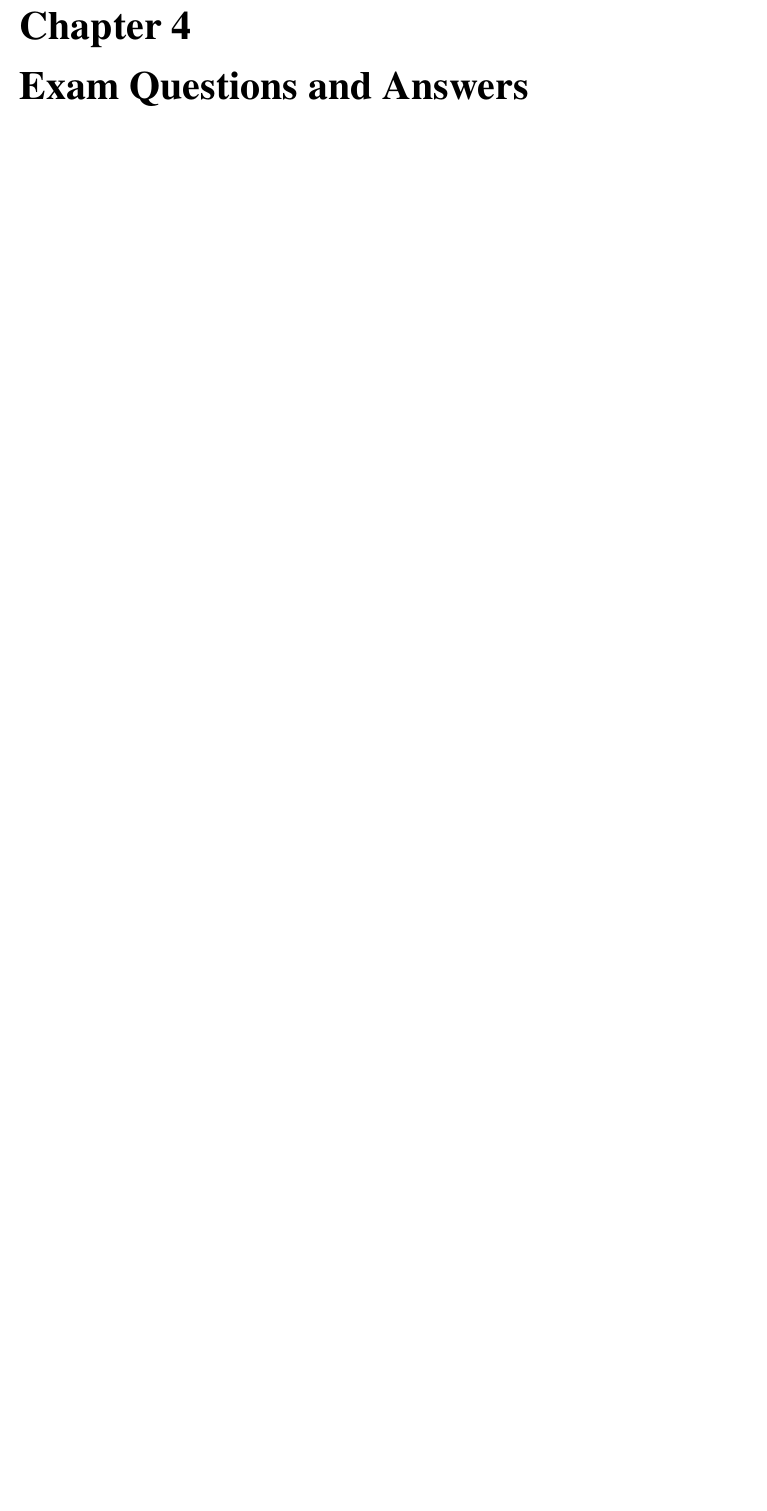
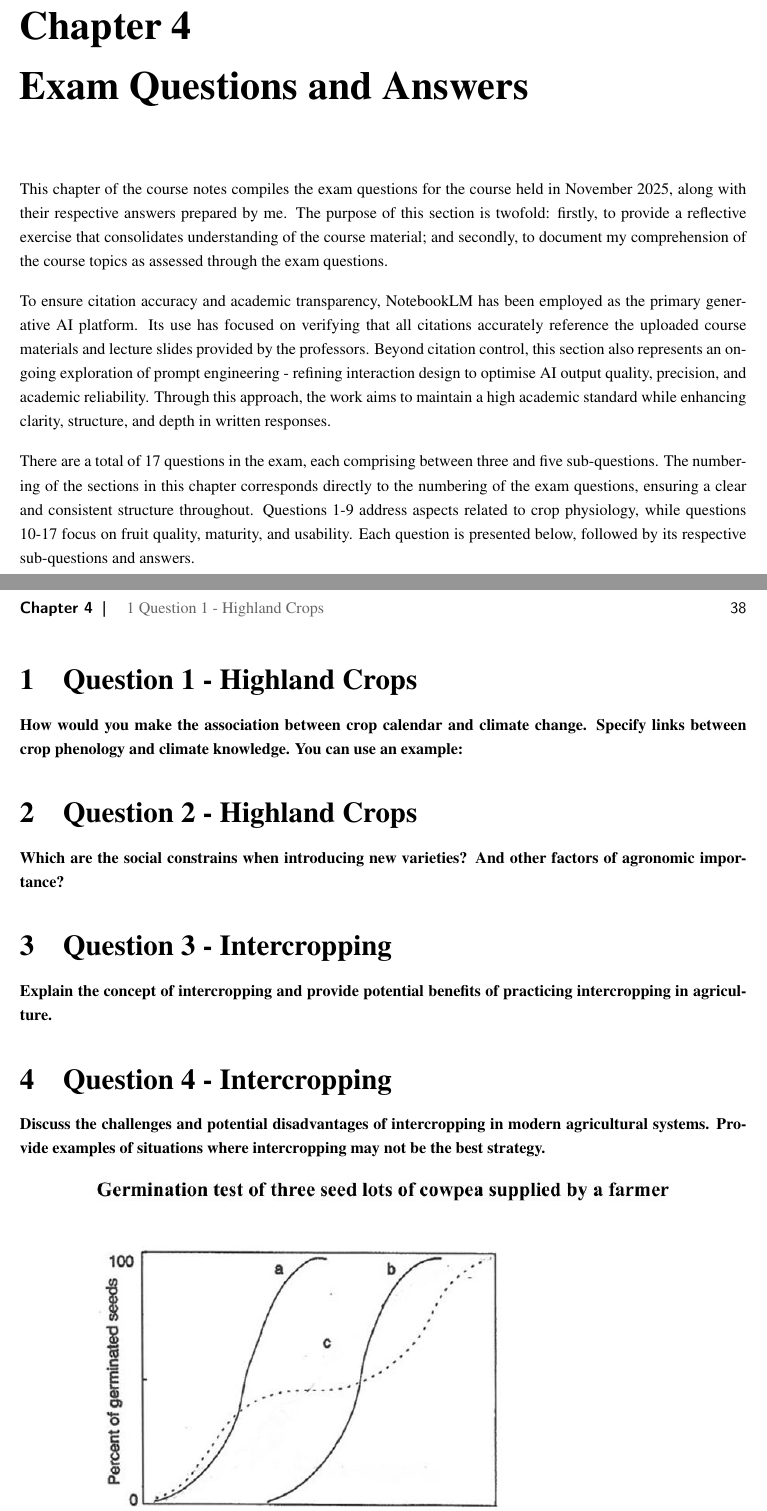
Before and after one commit to DanishUnicorn/tcp, a LaTeX thesis (tcp_project_files/main.tex, which reads tcp_project_files/TexFiles/chapter_06.tex): part of page 44 of 45 before the commit and two parts of pages 44 and 45 of 46 after it, the two joined at a grey line, cut so that both start at the same text, the shorter picture padded with empty space. Compiled offline with pdfLaTeX.

Commit message:
Started inserting the exam questions.

```diff
--- a/tcp_project_files/TexFiles/chapter_06.tex
+++ b/tcp_project_files/TexFiles/chapter_06.tex
@@ -1,3 +1,24 @@
 \chapter{Exam Questions and Answers}
 \setlength{\headheight}{12.71342pt}
 \addtolength{\topmargin}{-0.71342pt}
+
+This chapter of the course notes compiles the exam questions for the course held in November 2025, along with their respective answers prepared by me. The purpose of this section is twofold: firstly, to provide a reflective exercise that consolidates understanding of the course material; and secondly, to document my comprehension of the course topics as assessed through the exam questions.
+
+\vspace{1em}
+To ensure citation accuracy and academic transparency, NotebookLM has been employed as the primary generative AI platform. Its use has focused on verifying that all citations accurately reference the uploaded course materials and lecture slides provided by the professors. Beyond citation control, this section also represents an ongoing exploration of prompt engineering - refining interaction design to optimise AI output quality, precision, and academic reliability. Through this approach, the work aims to maintain a high academic standard while enhancing clarity, structure, and depth in written responses.
+
+\vspace{1em}
+There are a total of 17 questions in the exam, each comprising between three and five sub-questions. The numbering of the sections in this chapter corresponds directly to the numbering of the exam questions, ensuring a clear and consistent structure throughout. Questions 1-9 address aspects related to crop physiology, while questions 10-17 focus on fruit quality, maturity, and usability. Each question is presented below, followed by its respective sub-questions and answers.
+
+\newpage
+\section{Question 1 - Highland Crops}
+\textbf{How would you make the association between crop calendar and climate change. Specify links between crop phenology and climate knowledge. You can use an example:}
+
+\section{Question 2 - Highland Crops}
+\textbf{Which are the social constrains when introducing new varieties? And other factors of agronomic importance? }
+
+\section{Question 3 - Intercropping}
+\textbf{Explain the concept of intercropping and provide potential benefits of practicing intercropping in agriculture.}
+
+\section{Question 4 - Intercropping}
+\textbf{Discuss the challenges and potential disadvantages of intercropping in modern agricultural systems. Provide examples of situations where intercropping may not be the best strategy.}
```
Also changed, not shown: tcp_project_files/Figures/tcp_q_05.JPG (added), tcp_project_files/main.pdf, tcp_project_files/TexFiles/chapter_06.tex (6 more changed lines).
